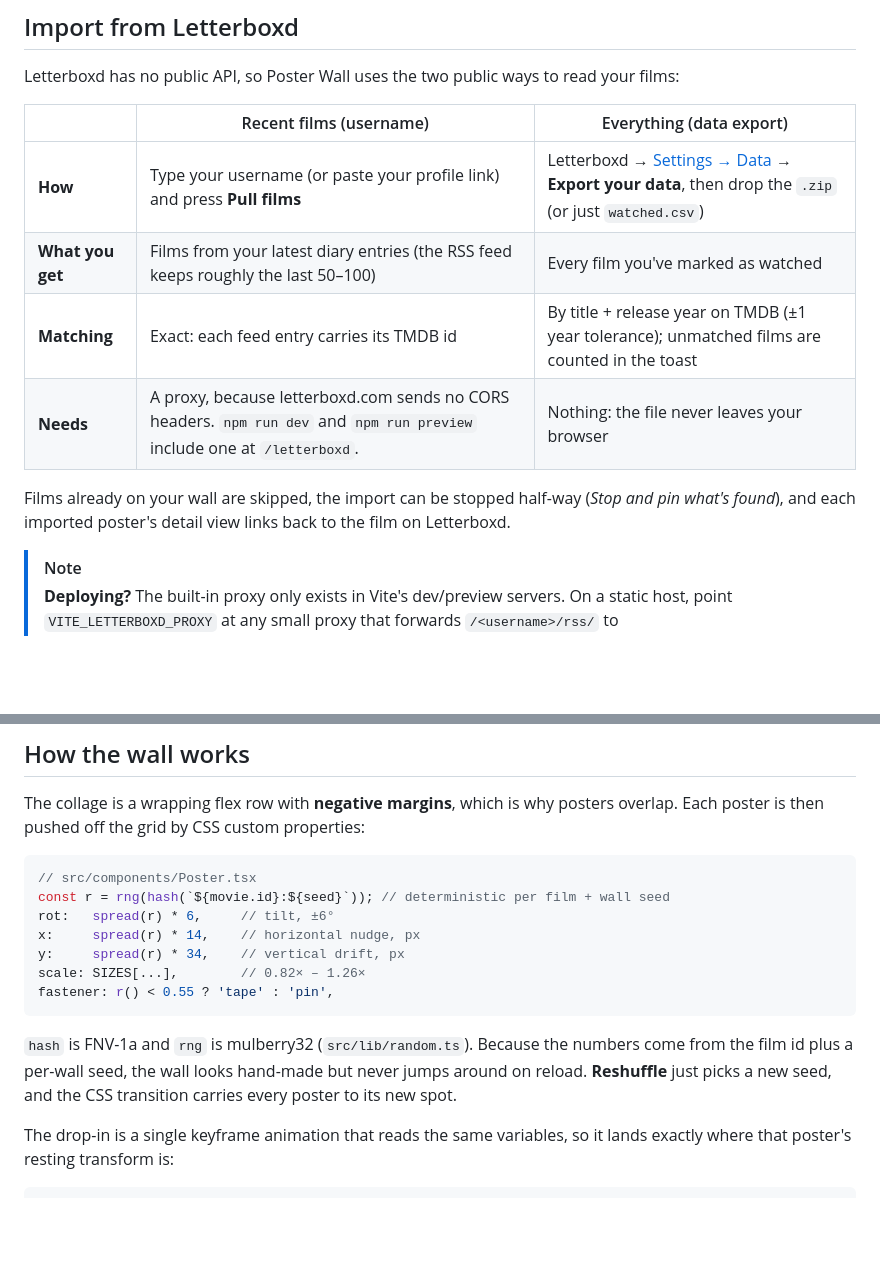
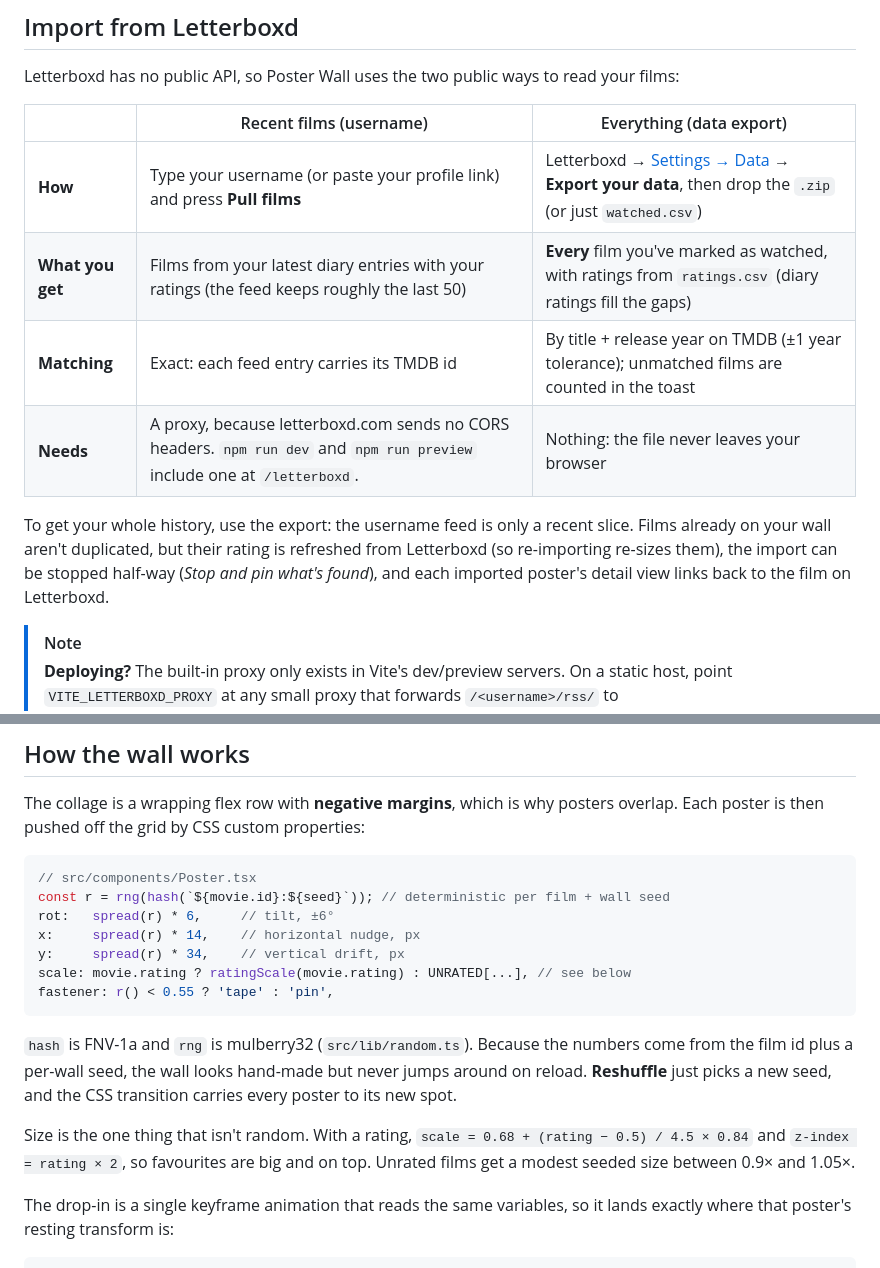
Before and after one commit to salimkaboura8/poster-wall, a Markdown page: README.md, 2 parts joined by grey strips. Drawn GitHub-style; blank space fills up the shorter version.

````diff
--- a/README.md
+++ b/README.md
@@ -99,11 +100,11 @@ Letterboxd has no public API, so Poster Wall uses the two public ways to read yo
 | | Recent films (username) | Everything (data export) |
 |---|---|---|
 | **How** | Type your username (or paste your profile link) and press **Pull films** | Letterboxd → [Settings → Data](https://letterboxd.com/settings/data/) → **Export your data**, then drop the `.zip` (or just `watched.csv`) |
-| **What you get** | Films from your latest diary entries (the RSS feed keeps roughly the last 50–100) | Every film you've marked as watched |
+| **What you get** | Films from your latest diary entries with your ratings (the feed keeps roughly the last 50) | **Every** film you've marked as watched, with ratings from `ratings.csv` (diary ratings fill the gaps) |
 | **Matching** | Exact: each feed entry carries its TMDB id | By title + release year on TMDB (±1 year tolerance); unmatched films are counted in the toast |
 | **Needs** | A proxy, because letterboxd.com sends no CORS headers. `npm run dev` and `npm run preview` include one at `/letterboxd`. | Nothing: the file never leaves your browser |
 
-Films already on your wall are skipped, the import can be stopped half-way (*Stop and pin what's found*), and each imported poster's detail view links back to the film on Letterboxd.
+To get your whole history, use the export: the username feed is only a recent slice. Films already on your wall aren't duplicated, but their rating is refreshed from Letterboxd (so re-importing re-sizes them), the import can be stopped half-way (*Stop and pin what's found*), and each imported poster's detail view links back to the film on Letterboxd.
 
 > [!NOTE]
 > **Deploying?** The built-in proxy only exists in Vite's dev/preview servers. On a static host, point `VITE_LETTERBOXD_PROXY` at any small proxy that forwards `/<username>/rss/` to `https://letterboxd.com/<username>/rss/` (a few lines on Cloudflare Workers or a Vercel function). The export-file import works everywhere without it.
@@ -118,11 +119,13 @@ const r = rng(hash(`${movie.id}:${seed}`)); // deterministic per film + wall see
 rot:   spread(r) * 6,     // tilt, ±6°
 x:     spread(r) * 14,    // horizontal nudge, px
 y:     spread(r) * 34,    // vertical drift, px
-scale: SIZES[...],        // 0.82× – 1.26×
+scale: movie.rating ? ratingScale(movie.rating) : UNRATED[...], // see below
 fastener: r() < 0.55 ? 'tape' : 'pin',
 ```
 
 `hash` is FNV-1a and `rng` is mulberry32 (`src/lib/random.ts`). Because the numbers come from the film id plus a per-wall seed, the wall looks hand-made but never jumps around on reload. **Reshuffle** just picks a new seed, and the CSS transition carries every poster to its new spot.
+
+Size is the one thing that isn't random. With a rating, `scale = 0.68 + (rating − 0.5) / 4.5 × 0.84` and `z-index = rating × 2`, so favourites are big and on top. Unrated films get a modest seeded size between 0.9× and 1.05×.
 
 The drop-in is a single keyframe animation that reads the same variables, so it lands exactly where that poster's resting transform is:
 
````
Also changed, not shown: other parts of README.md (+6 -3 lines), docs/detail.jpg, docs/empty.jpg, docs/hover.jpg, docs/mobile.jpg, docs/search.jpg, docs/wall.jpg, 9 other files.
